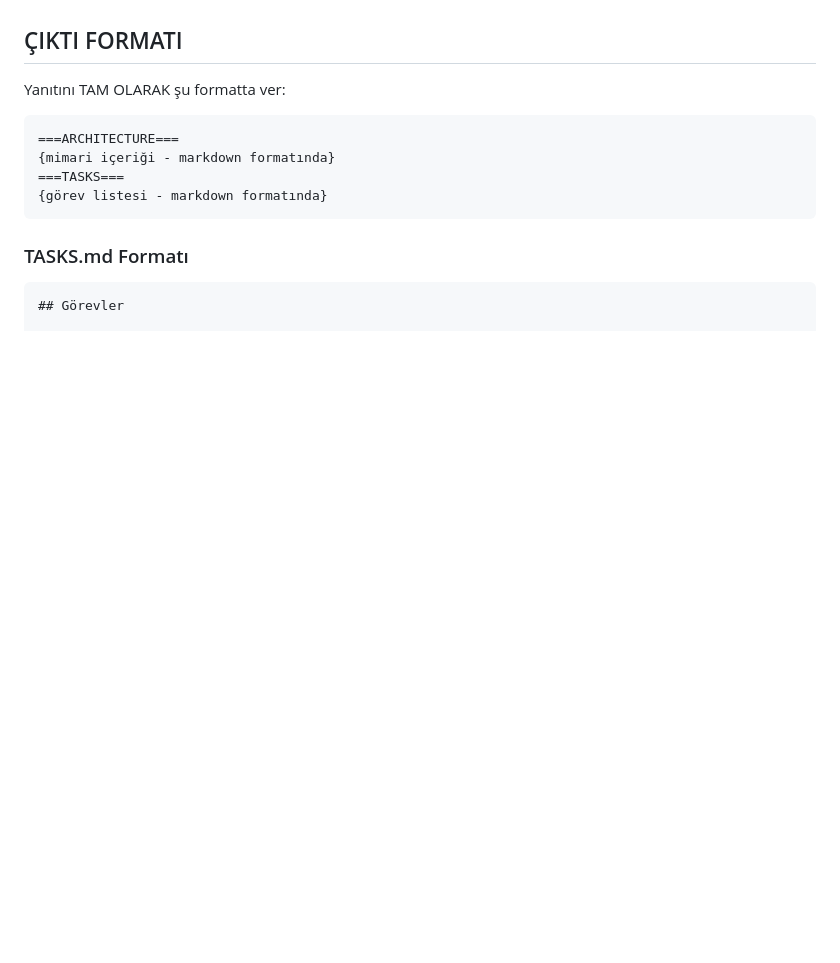
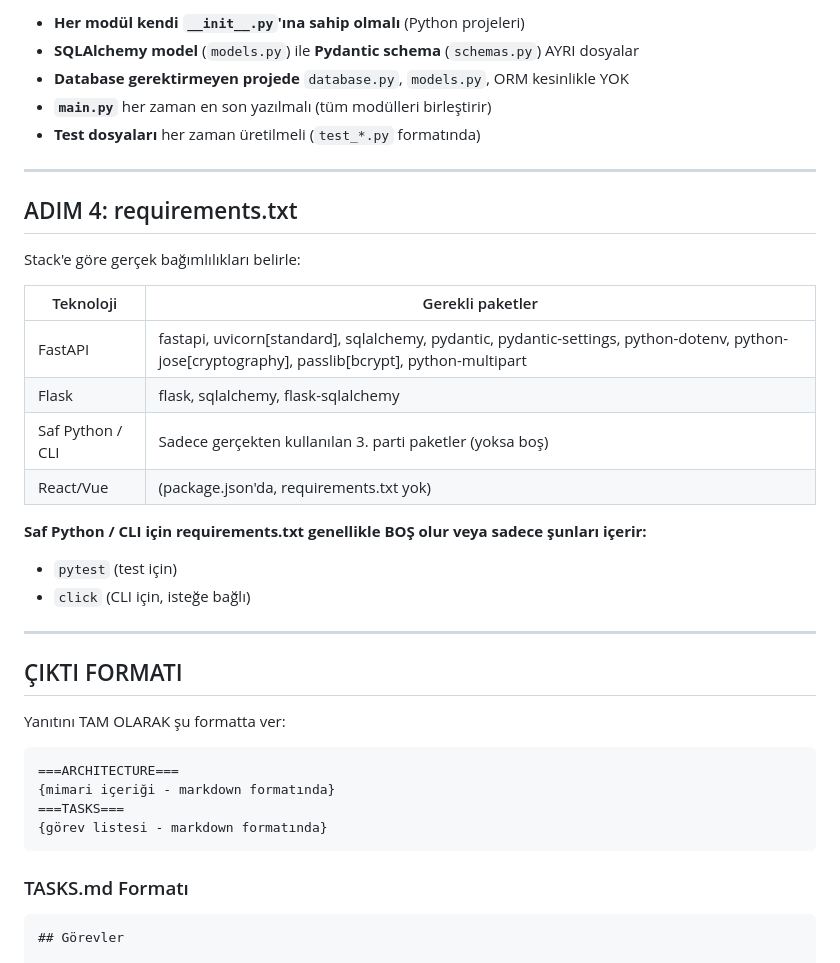
Before and after one commit to onrart/LocalForge, a Markdown page: prompts/planner.md, the part around one of its changes. Drawn GitHub-style; blank space fills up the shorter version.

```diff
--- a/prompts/planner.md
+++ b/prompts/planner.md
@@ -35,3 +75,27 @@ E�er proje Python backend ise şu görevler MUTLAKA listede olmalı:
+- **Her modül kendi `__init__.py`'ına sahip olmalı** (Python projeleri)
+- **SQLAlchemy model** (`models.py`) ile **Pydantic schema** (`schemas.py`) AYRI dosyalar
+- **Database gerektirmeyen projede** `database.py`, `models.py`, ORM kesinlikle YOK
+- **`main.py`** her zaman en son yazılmalı (tüm modülleri birleştirir)
+- **Test dosyaları** her zaman üretilmeli (`test_*.py` formatında)
+
+---
+
+## ADIM 4: requirements.txt
+
+Stack'e göre gerçek bağımlılıkları belirle:
+
+| Teknoloji | Gerekli paketler |
+|-----------|-----------------|
+| FastAPI | fastapi, uvicorn[standard], sqlalchemy, pydantic, pydantic-settings, python-dotenv, python-jose[cryptography], passlib[bcrypt], python-multipart |
+| Flask | flask, sqlalchemy, flask-sqlalchemy |
+| Saf Python / CLI | Sadece gerçekten kullanılan 3. parti paketler (yoksa boş) |
+| React/Vue | (package.json'da, requirements.txt yok) |
+
+**Saf Python / CLI için requirements.txt genellikle BOŞ olur veya sadece şunları içerir:**
+- `pytest` (test için)
+- `click` (CLI için, isteğe bağlı)
+
+---
 
 ## ÇIKTI FORMATI
 
```
Also changed, not shown: other parts of prompts/planner.md (+74 -69 lines).
